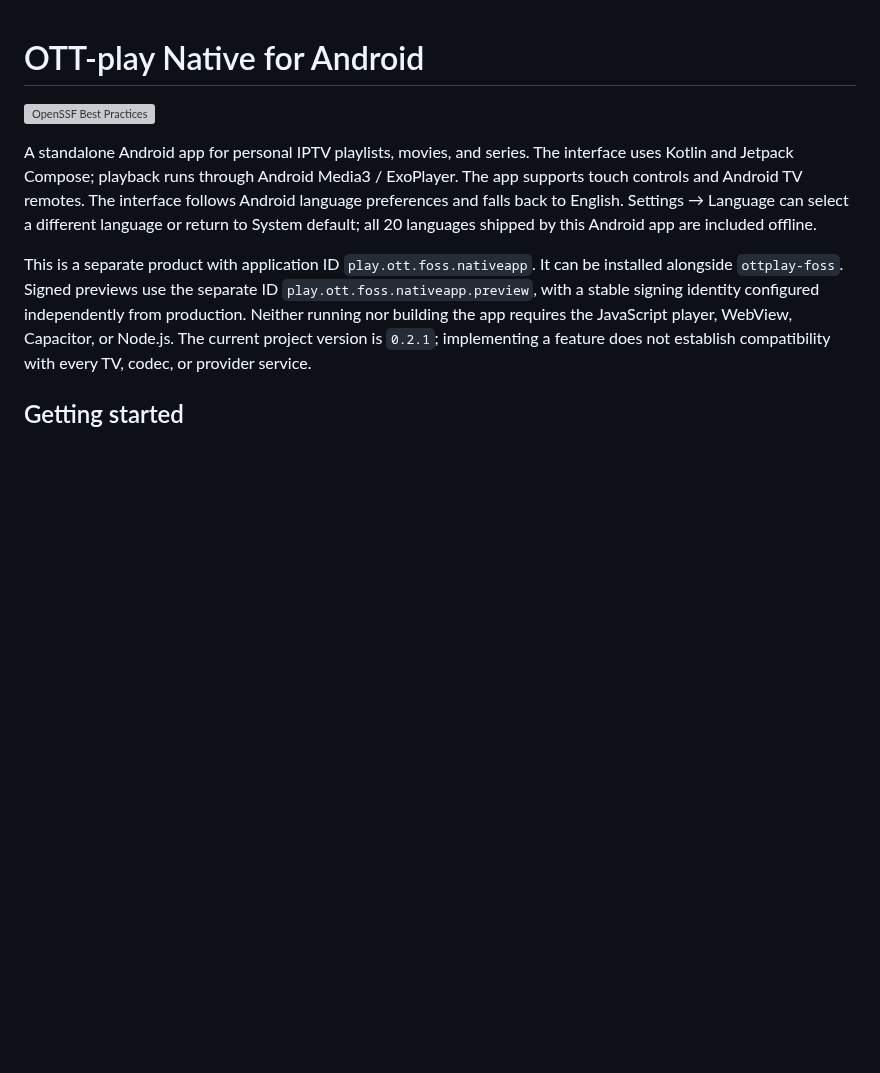
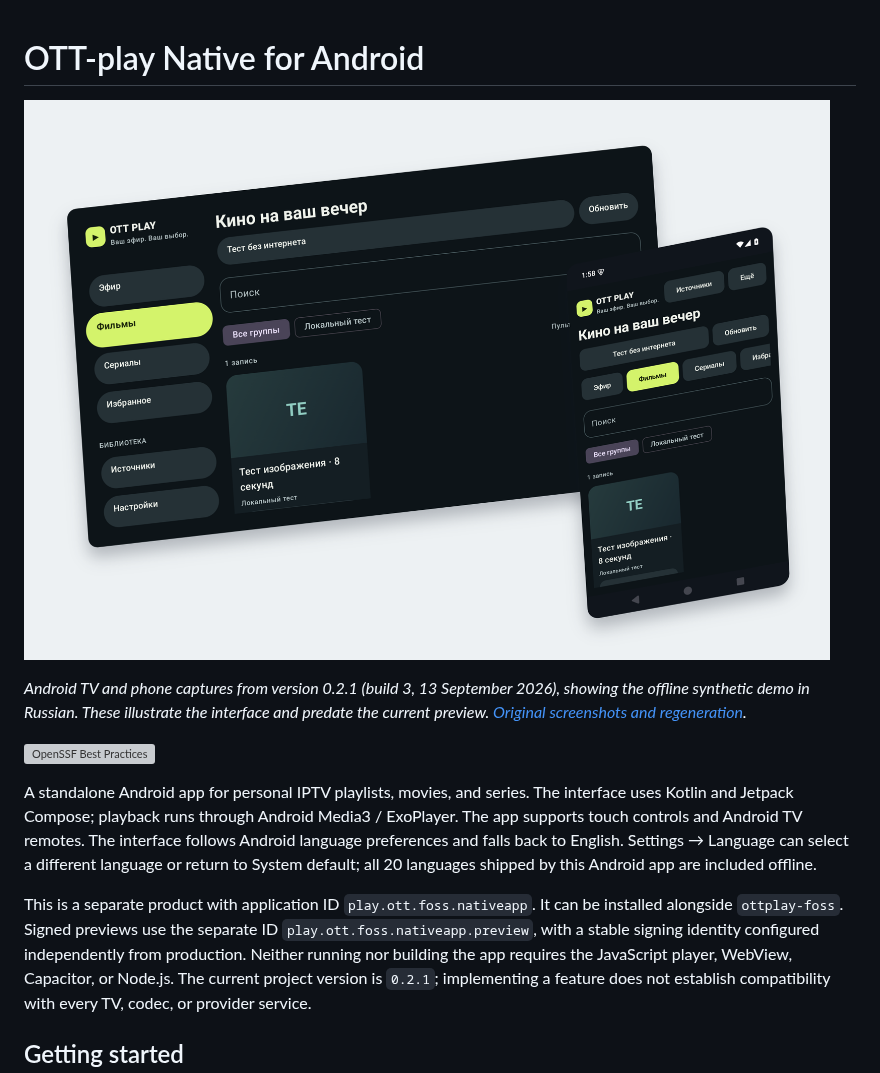
Before and after one commit to open-ott-play/ottplay-android, a Markdown page: README.md, the part around the change. GitHub-like rendering; pictures changed too: docs/screenshots/hero.png (added); blank space fills up the shorter version; grey boxes are pictures that could not be loaded.

Commit message:
docs: present existing app screenshots in perspective (#76)

```diff
--- a/README.md
+++ b/README.md
@@ -1,4 +1,10 @@
 # OTT-play Native for Android
+
+[![OTT-play Native library on Android TV and phone in perspective](docs/screenshots/hero.png)](docs/screenshots/README.md)
+
+*Android TV and phone captures from version 0.2.1 (build 3, 13 September 2026),
+showing the offline synthetic demo in Russian. These illustrate the interface
+and predate the current preview. [Original screenshots and regeneration](docs/screenshots/README.md).*
 
 [![OpenSSF Best Practices](https://www.bestpractices.dev/projects/15592/badge)](https://www.bestpractices.dev/projects/15592)
 
```
Also changed, not shown: docs/screenshots/README.md (added, +31 -0 lines), 1 other file.
